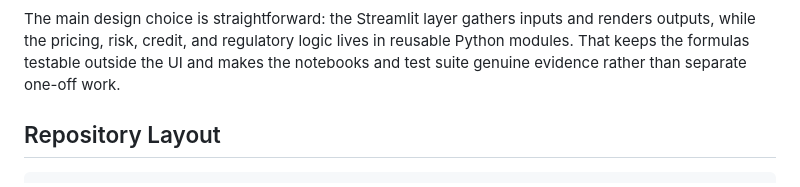
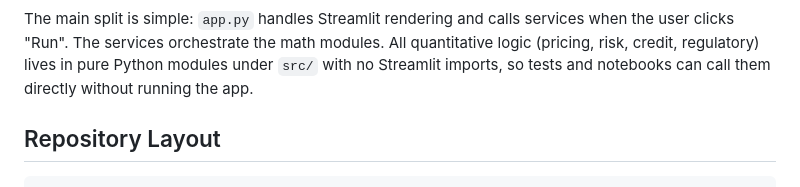
Before and after one commit to nl2992/MATH5320, a Markdown page: README.md, the part around one of its changes. Rendered like a GitHub page.

````diff
--- a/README.md
+++ b/README.md
@@ -106,6 +80,6 @@ flowchart TB
 ```
 
-The main design choice is straightforward: the Streamlit layer gathers inputs and renders outputs, while the pricing, risk, credit, and regulatory logic lives in reusable Python modules. That keeps the formulas testable outside the UI and makes the notebooks and test suite genuine evidence rather than separate one-off work.
+The main split is simple: `app.py` handles Streamlit rendering and calls services when the user clicks "Run". The services orchestrate the math modules. All quantitative logic (pricing, risk, credit, regulatory) lives in pure Python modules under `src/` with no Streamlit imports, so tests and notebooks can call them directly without running the app.
 
 ## Repository Layout
 
````
Also changed, not shown: other parts of README.md (+28 -54 lines), submission/01_model_documentation.md (+56 -0 lines).
